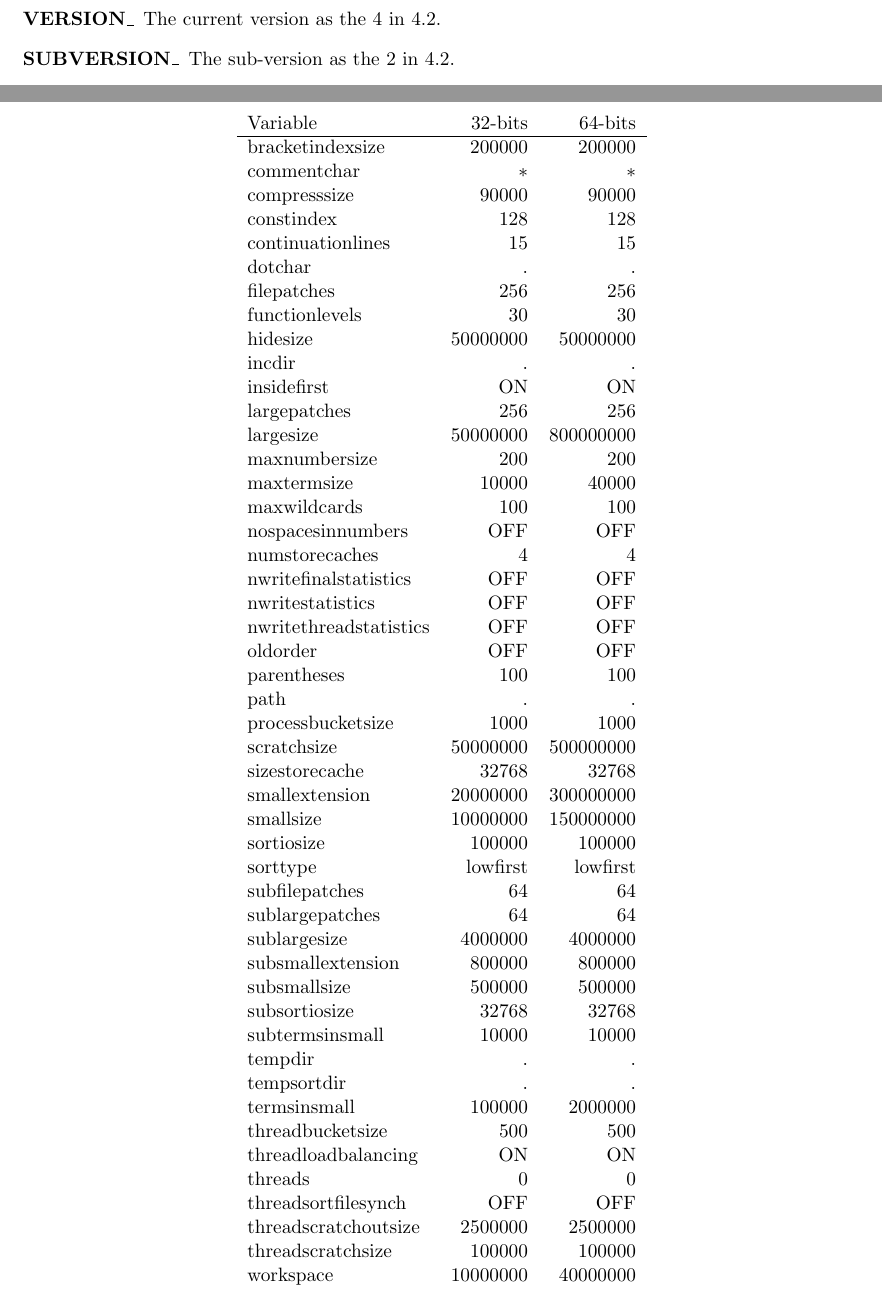
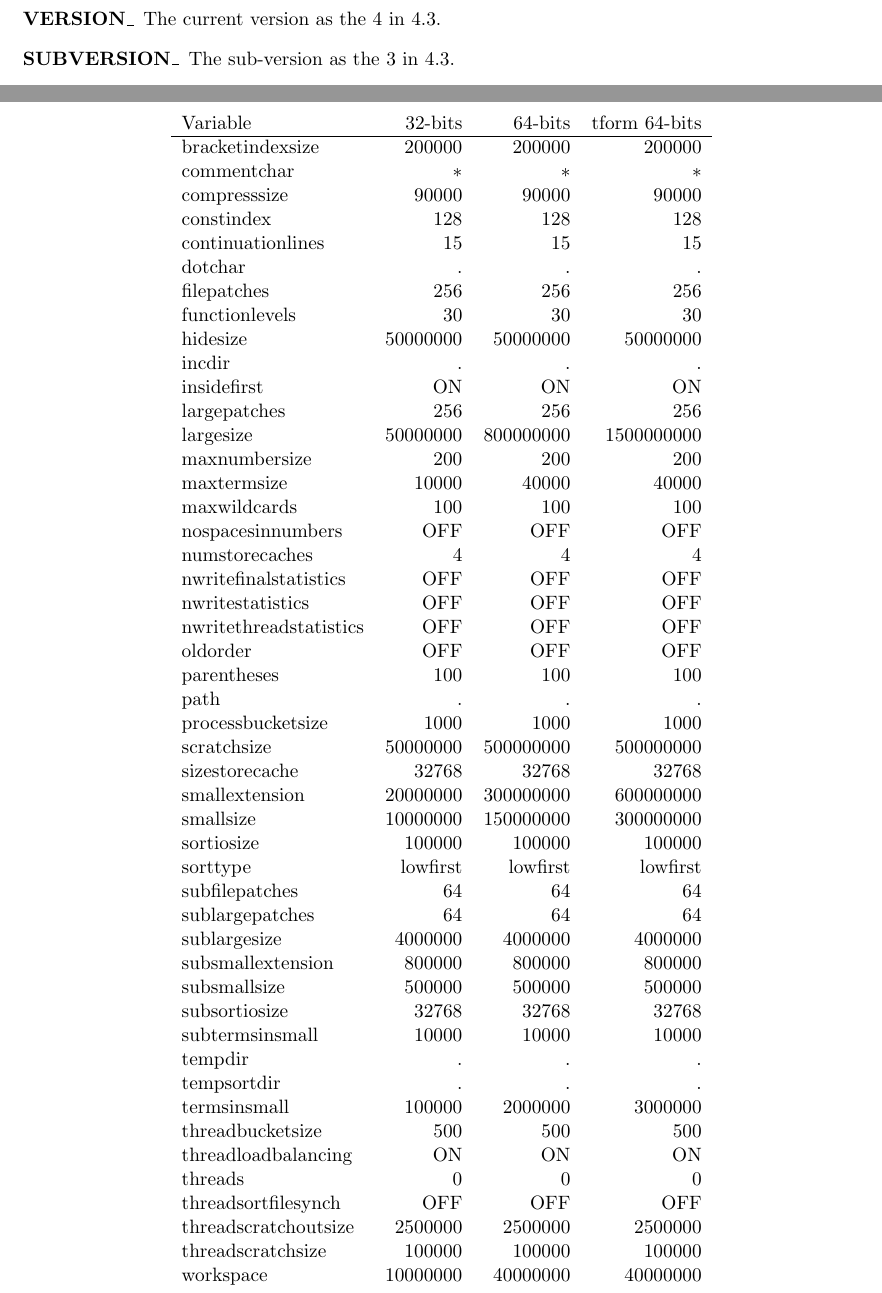
Before and after one commit to vermaseren/form, a LaTeX thesis (doc/manual/man.tex, which reads doc/manual/setup.tex): two parts of pages 32 and 241 of 276, joined at a grey line, cut so that both start at the same text. Compiled offline with pdfLaTeX.

Commit message:
Updated sizes of the setup. Changed the title page.

```diff
--- a/doc/manual/man.tex
+++ b/doc/manual/man.tex
@@ -1,6 +1,6 @@
 \def\formmajorversion{4}
-\def\formminorversion{2}
-\def\formdate{4-oct-2018}
+\def\formminorversion{3}
+\def\formdate{7-nov-2022}
 
 
 \documentclass[11pt]{report}
--- a/doc/manual/setup.tex
+++ b/doc/manual/setup.tex
@@ -441,59 +441,59 @@ bit bigger when potential conflicts with MaxTermSize occur.
 
 The default settings are
 \begin{center}
-\begin{tabular}{lrr}
-Variable         &      32-bits       &    64-bits   \\ \hline
-bracketindexsize &      200000        & 200000 \\
-commentchar &           $*$           & $*$ \\
-compresssize &          90000         & 90000 \\
-constindex &            128           & 128 \\
-continuationlines &     15            & 15 \\
-dotchar &               .             & . \\
-filepatches &           256           & 256 \\
-functionlevels &        30            & 30 \\
-hidesize &              50000000      & 50000000 \\
-incdir &                .             & . \\
-%indentspace &                        & \\
-insidefirst &           ON            & ON \\
-largepatches &          256           & 256 \\
-largesize &             50000000      & 800000000 \\
-maxnumbersize &         200           & 200 \\
-maxtermsize &           10000         & 40000 \\
-maxwildcards &          100           & 100 \\
-nospacesinnumbers &     OFF           & OFF \\
-numstorecaches &        4             & 4 \\
-nwritefinalstatistics & OFF           & OFF \\
-nwritestatistics &      OFF           & OFF \\
-nwritethreadstatistics &OFF           & OFF \\
-oldorder &              OFF           & OFF \\
-parentheses &           100           & 100 \\
-path &                  .             & . \\
-%polygcdchoice &        0             & 0 \\
-processbucketsize &     1000          & 1000 \\
-scratchsize &           50000000      & 500000000 \\
-sizestorecache &        32768         & 32768 \\
-smallextension &        20000000      & 300000000 \\
-smallsize &             10000000      & 150000000 \\
-sortiosize &            100000        & 100000 \\
-sorttype &              lowfirst      & lowfirst \\
-subfilepatches &        64            & 64 \\
-sublargepatches &       64            & 64 \\
-sublargesize &          4000000       & 4000000 \\
-subsmallextension &     800000        & 800000 \\
-subsmallsize &          500000        & 500000 \\
-subsortiosize &         32768         & 32768 \\
-subtermsinsmall &       10000         & 10000 \\
-tempdir &               .             & . \\
-tempsortdir &           .             & . \\
-termsinsmall &          100000        & 2000000 \\
-threadbucketsize &      500           & 500 \\
-threadloadbalancing &   ON            & ON \\
-threads &               0             & 0 \\
-threadsortfilesynch &   OFF           & OFF \\
-threadscratchoutsize &  2500000       & 2500000 \\
-threadscratchsize &     100000        & 100000 \\
-workspace &             10000000      & 40000000
-%zipsize &               32768        & 32768
+\begin{tabular}{lrrr}
+Variable         &      32-bits       &    64-bits  & tform 64-bits   \\ \hline
+bracketindexsize &      200000        & 200000      & 200000       \\
+commentchar &           $*$           & $*$         & $*$          \\
+compresssize &          90000         & 90000       & 90000        \\
+constindex &            128           & 128         & 128          \\
+continuationlines &     15            & 15          & 15           \\
+dotchar &               .             & .           & .            \\
+filepatches &           256           & 256         & 256          \\
+functionlevels &        30            & 30          & 30           \\
+hidesize &              50000000      & 50000000    & 50000000     \\
+incdir &                .             & .           & .            \\
+%indentspace &                        &             &              \\
+insidefirst &           ON            & ON          & ON           \\
+largepatches &          256           & 256         & 256          \\
+largesize &             50000000      & 800000000   & 1500000000   \\
+maxnumbersize &         200           & 200         & 200          \\
+maxtermsize &           10000         & 40000       & 40000        \\
+maxwildcards &          100           & 100         & 100          \\
+nospacesinnumbers &     OFF           & OFF         & OFF          \\
+numstorecaches &        4             & 4           & 4            \\
+nwritefinalstatistics & OFF           & OFF         & OFF          \\
+nwritestatistics &      OFF           & OFF         & OFF          \\
+nwritethreadstatistics &OFF           & OFF         & OFF          \\
+oldorder &              OFF           & OFF         & OFF          \\
+parentheses &           100           & 100         & 100          \\
+path &                  .             & .           & .            \\
+%polygcdchoice &        0             & 0           & 0            \\
+processbucketsize &     1000          & 1000        & 1000         \\
+scratchsize &           50000000      & 500000000   & 500000000    \\
+sizestorecache &        32768         & 32768       & 32768        \\
+smallextension &        20000000      & 300000000   & 600000000    \\
+smallsize &             10000000      & 150000000   & 300000000    \\
+sortiosize &            100000        & 100000      & 100000       \\
+sorttype &              lowfirst      & lowfirst    & lowfirst     \\
+subfilepatches &        64            & 64          & 64           \\
+sublargepatches &       64            & 64          & 64           \\
+sublargesize &          4000000       & 4000000     & 4000000      \\
+subsmallextension &     800000        & 800000      & 800000       \\
+subsmallsize &          500000        & 500000      & 500000       \\
+subsortiosize &         32768         & 32768       & 32768        \\
+subtermsinsmall &       10000         & 10000       & 10000        \\
+tempdir &               .             & .           & .            \\
+tempsortdir &           .             & .           & .            \\
+termsinsmall &          100000        & 2000000     & 3000000      \\
+threadbucketsize &      500           & 500         & 500          \\
+threadloadbalancing &   ON            & ON          & ON           \\
+threads &               0             & 0           & 0            \\
+threadsortfilesynch &   OFF           & OFF         & OFF          \\
+threadscratchoutsize &  2500000       & 2500000     & 2500000      \\
+threadscratchsize &     100000        & 100000      & 100000       \\
+workspace &             10000000      & 40000000    & 40000000
+%zipsize &               32768        & 32768       & 32768
 \end{tabular}
 \end{center}
 If one compares these numbers with the corresponding numbers for older
```
Also changed, not shown: doc/manual/man.tex (2 more changed lines).
